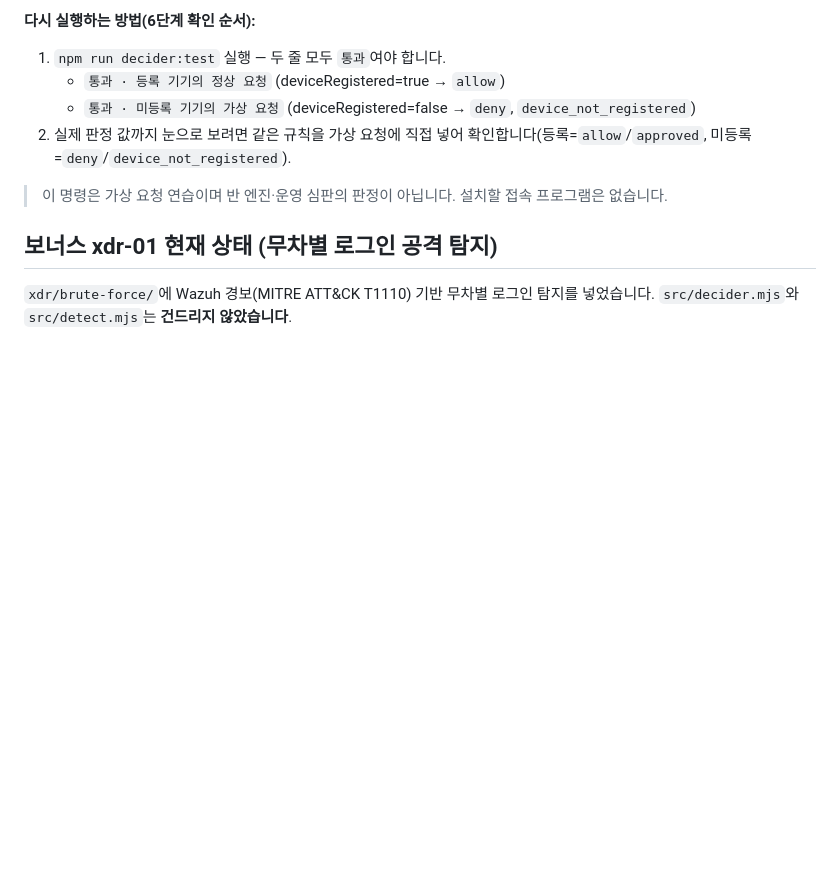
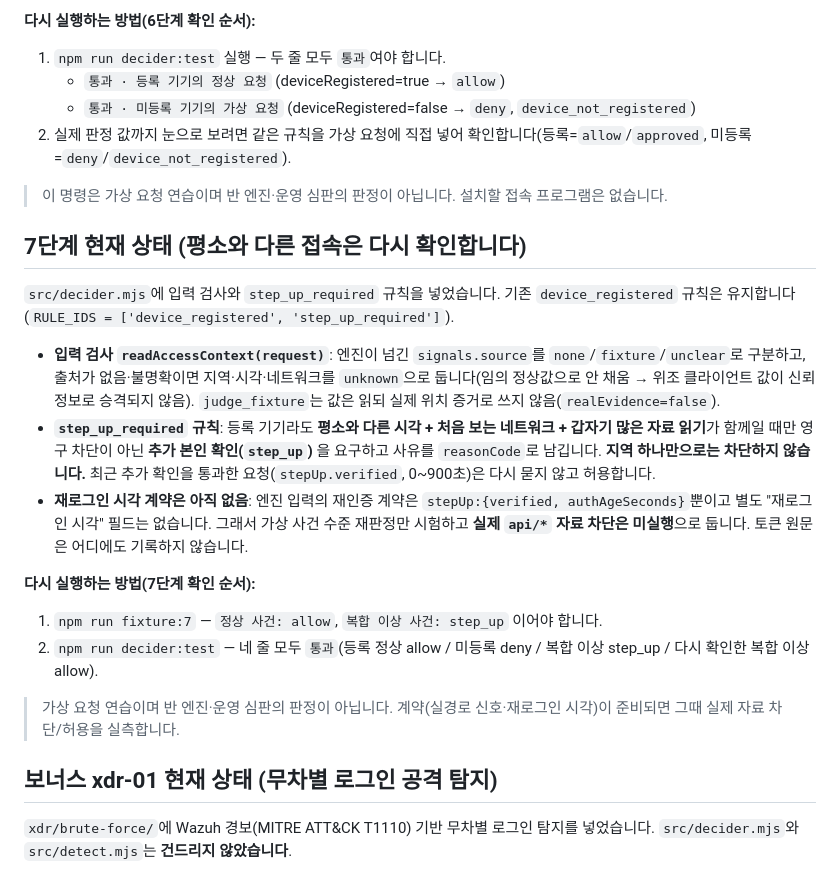
Before and after one commit to WOOJIN-00/choi-bujang-secret-vault, a Markdown page: README.md, the part around the change. Drawn GitHub-style; blank space fills up the shorter version.

Commit message:
7단계 저장점
- README에 7단계 현재 상태·확인 순서 기록(입력 검사 + step_up_required)
- 재로그인 시각 계약 없음 → 가상 사건 규칙만 시험, 실제 api/* 자료 차단은 미실행 명시
- 토큰 원문 미기록 원칙 기록, 기존 device_registered 규칙 유지
- 7단계 코드는 앞선 커밋(입력 검사 8c729c3, step_up 규칙 ca6f1c5)에 반영됨

Co-Authored-By: Claude Opus 4.8 <noreply@anthropic.com>

```diff
--- a/README.md
+++ b/README.md
@@ -86,6 +86,20 @@ Supabase에 넣은 메모 본문 문구가 공개 위치에 남아 있는지 검
 
 > 이 명령은 가상 요청 연습이며 반 엔진·운영 심판의 판정이 아닙니다. 설치할 접속 프로그램은 없습니다.
 
+## 7단계 현재 상태 (평소와 다른 접속은 다시 확인합니다)
+
+`src/decider.mjs`에 입력 검사와 `step_up_required` 규칙을 넣었습니다. 기존 `device_registered` 규칙은 유지합니다(`RULE_IDS = ['device_registered', 'step_up_required']`).
+
+- **입력 검사 `readAccessContext(request)`**: 엔진이 넘긴 `signals.source`를 `none`/`fixture`/`unclear`로 구분하고, 출처가 없음·불명확이면 지역·시각·네트워크를 `unknown`으로 둡니다(임의 정상값으로 안 채움 → 위조 클라이언트 값이 신뢰 정보로 승격되지 않음). `judge_fixture`는 값은 읽되 실제 위치 증거로 쓰지 않음(`realEvidence=false`).
+- **`step_up_required` 규칙**: 등록 기기라도 **평소와 다른 시각 + 처음 보는 네트워크 + 갑자기 많은 자료 읽기**가 함께일 때만 영구 차단이 아닌 **추가 본인 확인(`step_up`)** 을 요구하고 사유를 `reasonCode`로 남깁니다. **지역 하나만으로는 차단하지 않습니다.** 최근 추가 확인을 통과한 요청(`stepUp.verified`, 0~900초)은 다시 묻지 않고 허용합니다.
+- **재로그인 시각 계약은 아직 없음**: 엔진 입력의 재인증 계약은 `stepUp:{verified, authAgeSeconds}`뿐이고 별도 "재로그인 시각" 필드는 없습니다. 그래서 가상 사건 수준 재판정만 시험하고 **실제 `api/*` 자료 차단은 미실행**으로 둡니다. 토큰 원문은 어디에도 기록하지 않습니다.
+
+**다시 실행하는 방법(7단계 확인 순서):**
+1. `npm run fixture:7` — `정상 사건: allow`, `복합 이상 사건: step_up` 이어야 합니다.
+2. `npm run decider:test` — 네 줄 모두 `통과`(등록 정상 allow / 미등록 deny / 복합 이상 step_up / 다시 확인한 복합 이상 allow).
+
+> 가상 요청 연습이며 반 엔진·운영 심판의 판정이 아닙니다. 계약(실경로 신호·재로그인 시각)이 준비되면 그때 실제 자료 차단/허용을 실측합니다.
+
 ## 보너스 xdr-01 현재 상태 (무차별 로그인 공격 탐지)
 
 `xdr/brute-force/`에 Wazuh 경보(MITRE ATT&CK T1110) 기반 무차별 로그인 탐지를 넣었습니다. `src/decider.mjs`와 `src/detect.mjs`는 **건드리지 않았습니다**.
```
